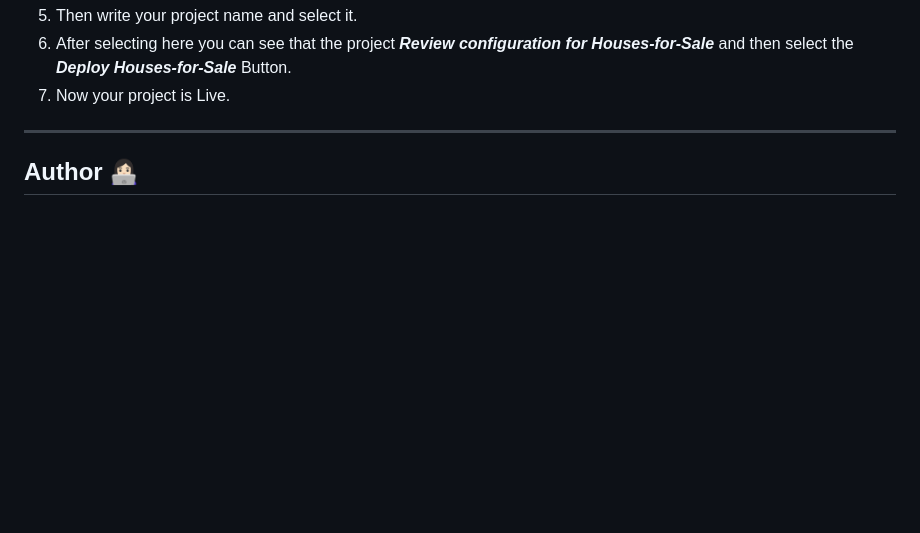
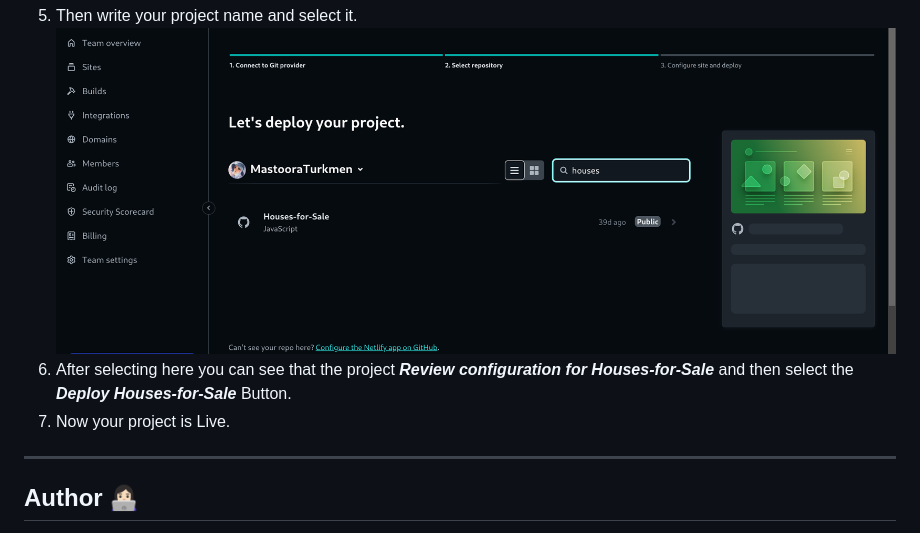
Before and after one commit to MastooraTurkmen/Houses-for-Sale, a Markdown page: README.md, the part around the change. Drawn GitHub-style; pictures changed too: image-1.png (added); blank space fills up the shorter version.

Commit message:
nelify screenshot

```diff
--- a/README.md
+++ b/README.md
@@ -62,6 +62,7 @@ $ cd Houses-for-Sale
 4. From there select **_Deploy with Github_**.
    ![Alt text](image.png)
 5. Then write your project name and select it.
+   ![Alt text](image-1.png)
 6. After selecting here you can see that the project **_Review configuration for Houses-for-Sale_** and then select the **_Deploy Houses-for-Sale_** Button.
 7. Now your project is Live.
 
```
